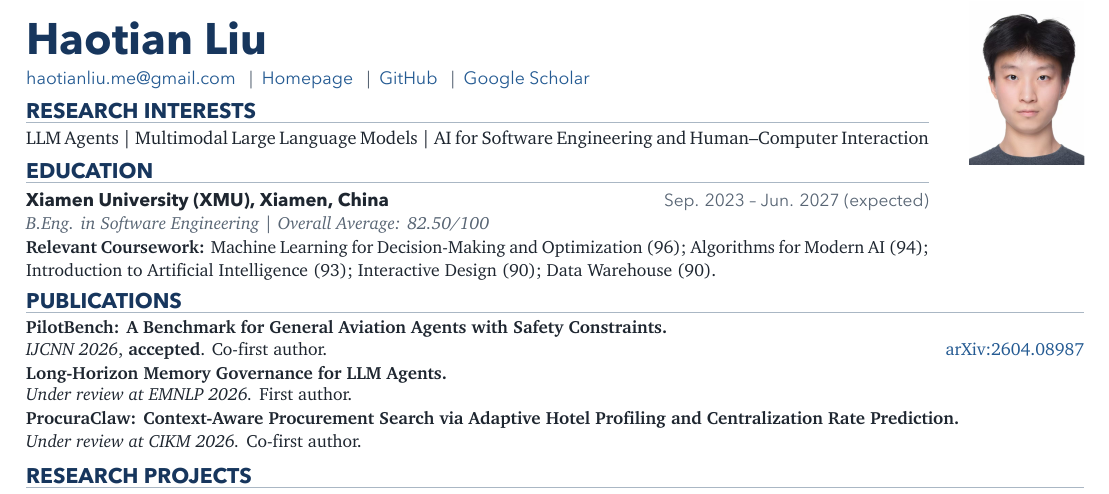
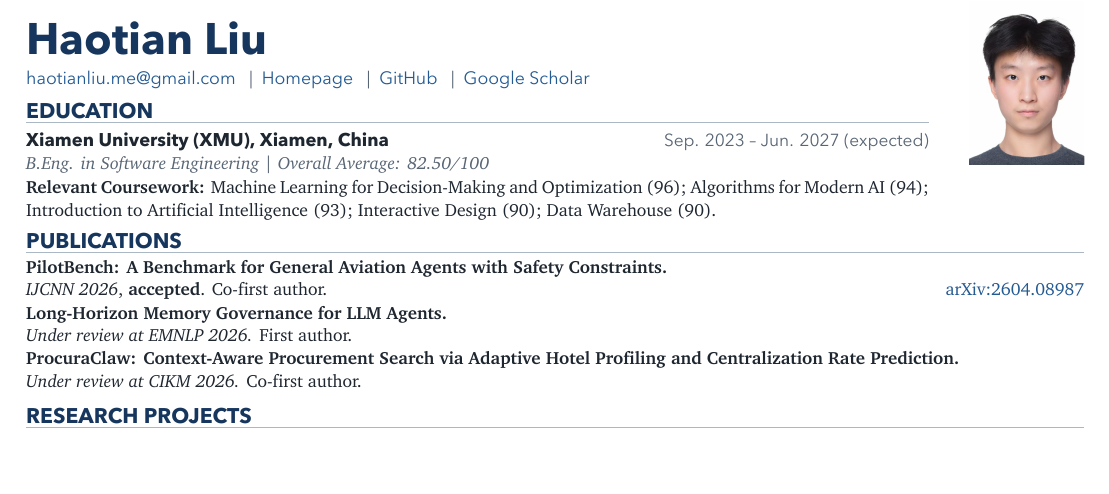
Before and after one commit to haotian-io/CV, a LaTeX CV (cv-shared.tex): part of the page, cut so that both start at the same text, the shorter picture padded with empty space. The pictures show the PDF file CV_Haotian_Liu_202607_SGU.pdf that the author committed with the source.

Commit message:
Remove research interests section

```diff
--- a/cv-shared.tex
+++ b/cv-shared.tex
@@ -106,9 +106,6 @@
     \enspace\textcolor{muted}{|}\enspace
     \href{https://scholar.google.com/citations?user=hemBmosAAAAJ\&hl=en}{Google Scholar}}
 
-  \cvsection{Research Interests}
-  LLM Agents \textbar{} Multimodal Large Language Models \textbar{} AI for Software Engineering and Human--Computer Interaction
-
   \cvsection{Education}
   \entrytitle{Xiamen University (XMU), Xiamen, China}{Sep. 2023 -- Jun. 2027 (expected)}
   \entryrole{B.Eng. in Software Engineering \textbar{} Overall Average: 82.50/100}
```
Also changed, not shown: CV_Haotian_Liu_202607_SGU.pdf.
